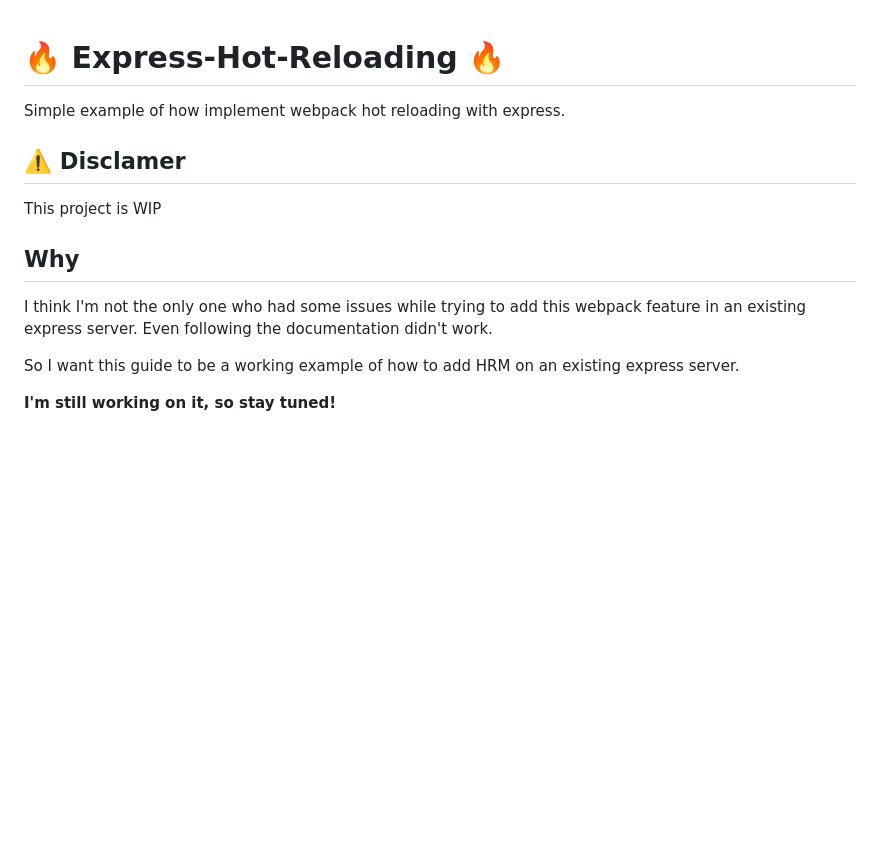
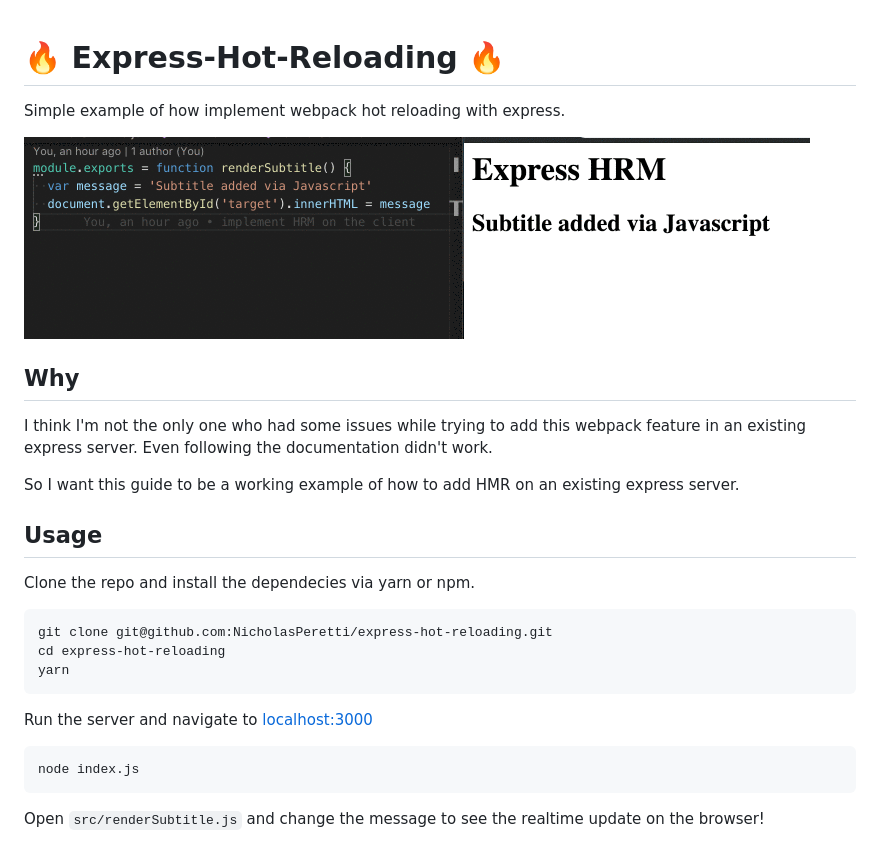
Before and after one commit to NicholasPeretti/express-hot-reloading, a Markdown page: README.md, the part around the change. Rendered like a GitHub page; pictures changed too: demo.gif (added); blank space fills up the shorter version.

````diff
--- a/README.md
+++ b/README.md
@@ -1,15 +1,29 @@
+
 # :fire: Express-Hot-Reloading :fire:
 Simple example of how implement webpack hot reloading with express.
 
-## :warning: Disclamer
-This project is WIP
+<img src="./demo.gif">
 
 ## Why
 I think I'm not the only one who had some issues while trying to add this
 webpack feature in an existing express server.
 Even following the documentation didn't work.
 
-So I want this guide to be a working example of how to add HRM on an existing
+So I want this guide to be a working example of how to add HMR on an existing
 express server.
 
-**I'm still working on it, so stay tuned!**
+## Usage
+Clone the repo and install the dependecies via yarn or npm.
+```
+git clone git@github.com:NicholasPeretti/express-hot-reloading.git
+cd express-hot-reloading
+yarn
+```
+
+Run the server and navigate to [localhost:3000](http://localhost:3000)
+```
+node index.js
+```
+
+Open `src/renderSubtitle.js` and change the message to see the realtime update
+on the browser!
````
Also changed, not shown: 2 other files.
